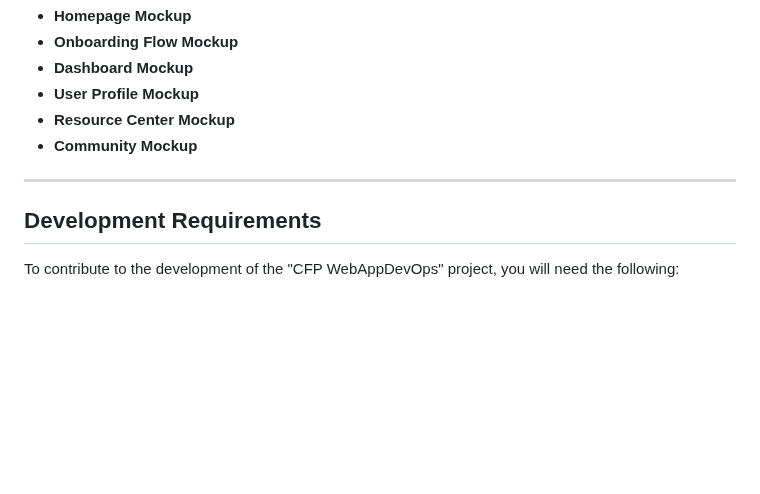
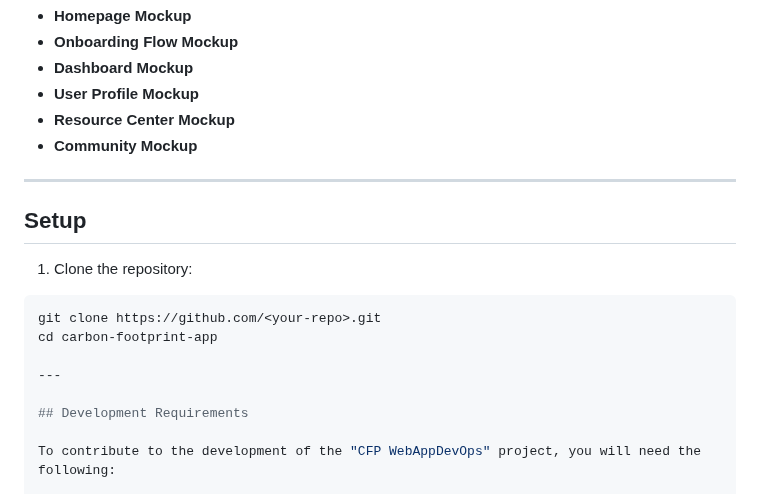
Before and after one commit to aimtyaem/AGO, a Markdown page: README.md, the part around the change. Drawn GitHub-style; blank space fills up the shorter version.

Commit message:
Update README.md
Adding setup instructions

````diff
--- a/README.md
+++ b/README.md
@@ -140,6 +140,15 @@ This project includes the following components:
 
 ---
 
+## Setup
+
+1. Clone the repository:
+```bash
+git clone https://github.com/<your-repo>.git
+cd carbon-footprint-app
+
+---
+
 ## Development Requirements
 
 To contribute to the development of the "CFP WebAppDevOps" project, you will need the following:
````
